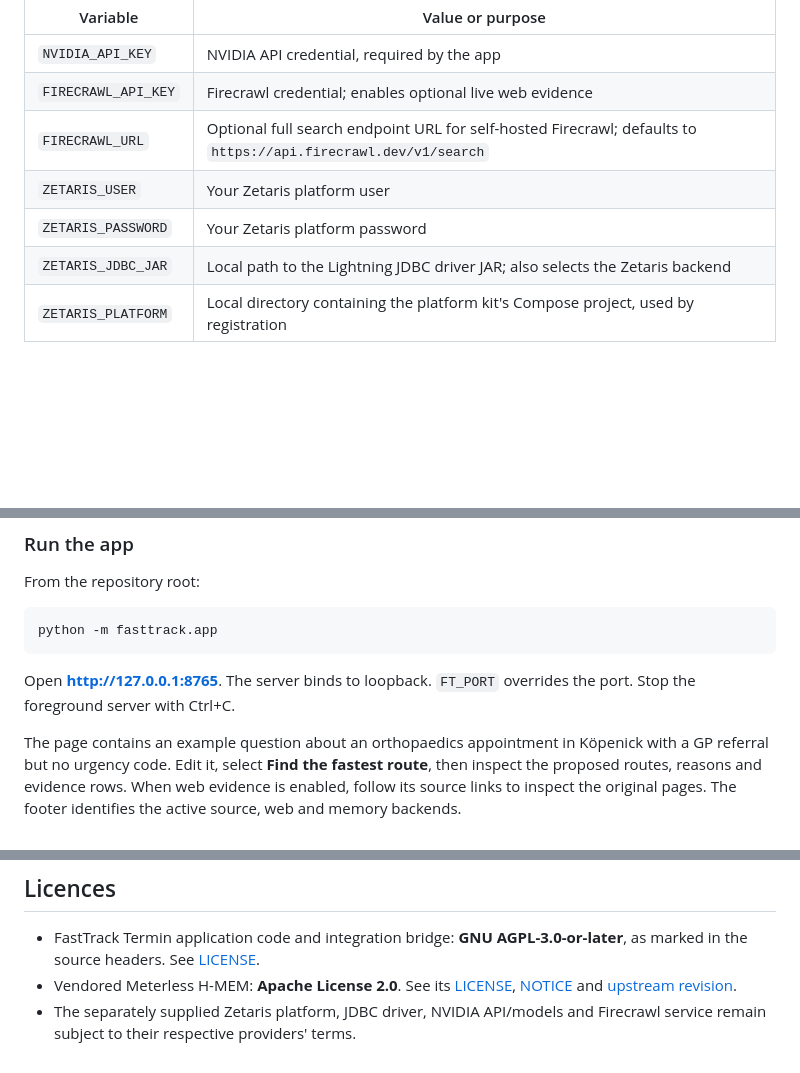
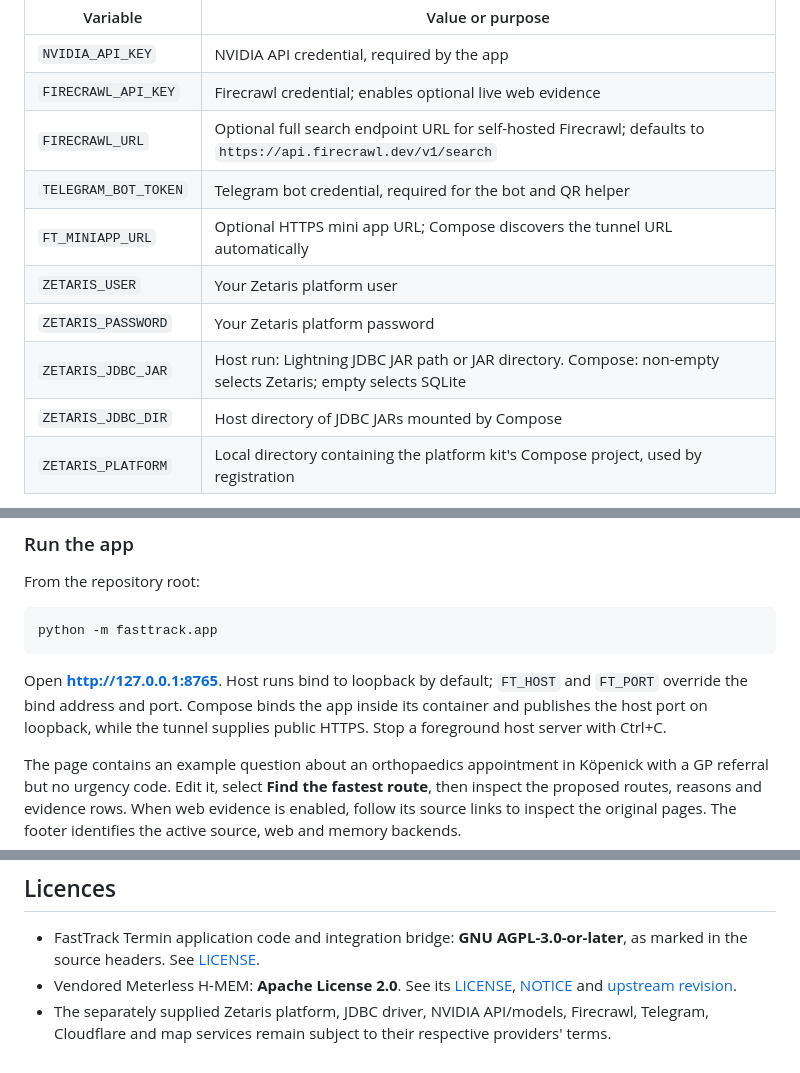
Before and after one commit to AndiKrue/fasttrack-termin, a Markdown page: README.md, 3 parts joined by grey strips. Rendered like a GitHub page; blank space fills up the shorter version.

````diff
--- a/README.md
+++ b/README.md
@@ -105,9 +158,12 @@ Clone this repository and open a terminal at its root. Set the following environ
 | `NVIDIA_API_KEY` | NVIDIA API credential, required by the app |
 | `FIRECRAWL_API_KEY` | Firecrawl credential; enables optional live web evidence |
 | `FIRECRAWL_URL` | Optional full search endpoint URL for self-hosted Firecrawl; defaults to `https://api.firecrawl.dev/v1/search` |
+| `TELEGRAM_BOT_TOKEN` | Telegram bot credential, required for the bot and QR helper |
+| `FT_MINIAPP_URL` | Optional HTTPS mini app URL; Compose discovers the tunnel URL automatically |
 | `ZETARIS_USER` | Your Zetaris platform user |
 | `ZETARIS_PASSWORD` | Your Zetaris platform password |
-| `ZETARIS_JDBC_JAR` | Local path to the Lightning JDBC driver JAR; also selects the Zetaris backend |
+| `ZETARIS_JDBC_JAR` | Host run: Lightning JDBC JAR path or JAR directory. Compose: non-empty selects Zetaris; empty selects SQLite |
+| `ZETARIS_JDBC_DIR` | Host directory of JDBC JARs mounted by Compose |
 | `ZETARIS_PLATFORM` | Local directory containing the platform kit's Compose project, used by registration |
 
 The default JDBC URL is `jdbc:zetaris:lightning@localhost:10000`; override it with `ZETARIS_JDBC_URL` if needed. Registration defaults to `C:\Tools\zetaris-platform` when `ZETARIS_PLATFORM` is absent, so set it explicitly for another location.
@@ -150,7 +206,7 @@ From the repository root:
 python -m fasttrack.app
 ```
 
-Open **[http://127.0.0.1:8765](http://127.0.0.1:8765)**. The server binds to loopback. `FT_PORT` overrides the port. Stop the foreground server with Ctrl+C.
+Open **[http://127.0.0.1:8765](http://127.0.0.1:8765)**. Host runs bind to loopback by default; `FT_HOST` and `FT_PORT` override the bind address and port. Compose binds the app inside its container and publishes the host port on loopback, while the tunnel supplies public HTTPS. Stop a foreground host server with Ctrl+C.
 
 The page contains an example question about an orthopaedics appointment in Köpenick with a GP referral but no urgency code. Edit it, select **Find the fastest route**, then inspect the proposed routes, reasons and evidence rows. When web evidence is enabled, follow its source links to inspect the original pages. The footer identifies the active source, web and memory backends.
 
@@ -181,4 +237,4 @@ The tests use a fake model, SQLite and temporary JSONL memory. They cover cross-
 
 - FastTrack Termin application code and integration bridge: **GNU AGPL-3.0-or-later**, as marked in the source headers. See [LICENSE](LICENSE).
 - Vendored Meterless H-MEM: **Apache License 2.0**. See its [LICENSE](meterless/hmem/LICENSE), [NOTICE](meterless/hmem/NOTICE) and [upstream revision](meterless/hmem/UPSTREAM_COMMIT).
-- The separately supplied Zetaris platform, JDBC driver, NVIDIA API/models and Firecrawl service remain subject to their respective providers' terms.
+- The separately supplied Zetaris platform, JDBC driver, NVIDIA API/models, Firecrawl, Telegram, Cloudflare and map services remain subject to their respective providers' terms.
````
Also changed, not shown: other parts of README.md (+56 -3 lines).
